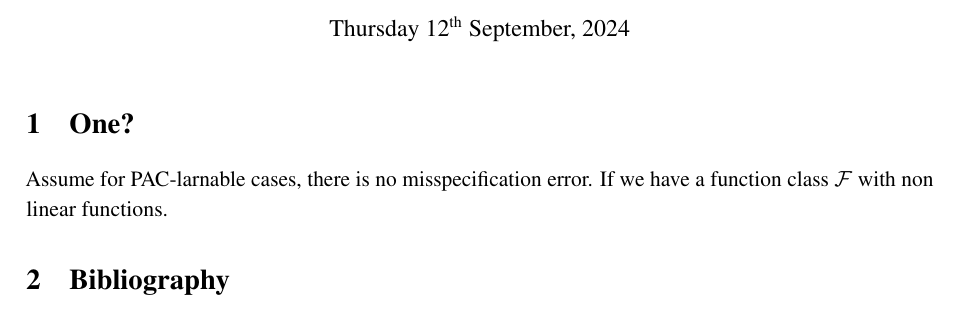
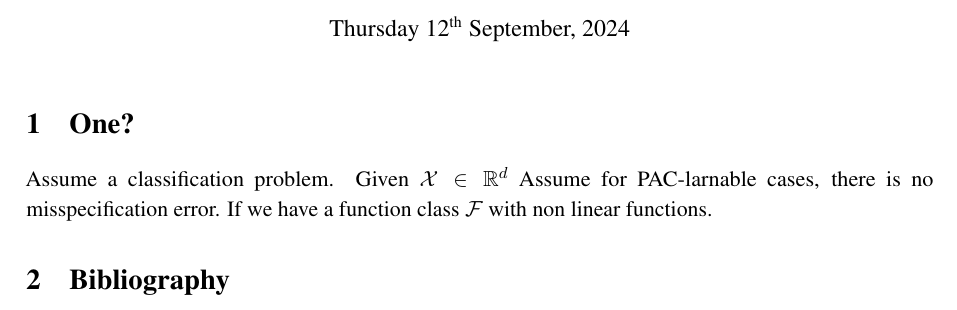
Before and after one commit to SitingW/Out-of-Distribution-Learning, a LaTeX document (filename.tex): part of the page, cut so that both start at the same text. Compiled offline with pdfLaTeX.

Commit message:
minor changes

```diff
--- a/filename.tex
+++ b/filename.tex
@@ -20,7 +20,7 @@
 \maketitle
 
 \section{One?}
-
+Assume a classification problem. Given $\cX\in {\bbR}^d $
 Assume for PAC-larnable cases, there is no misspecification error. If we have a function class $\cF$ with non linear functions.
 
 \bibliography{all}
```
